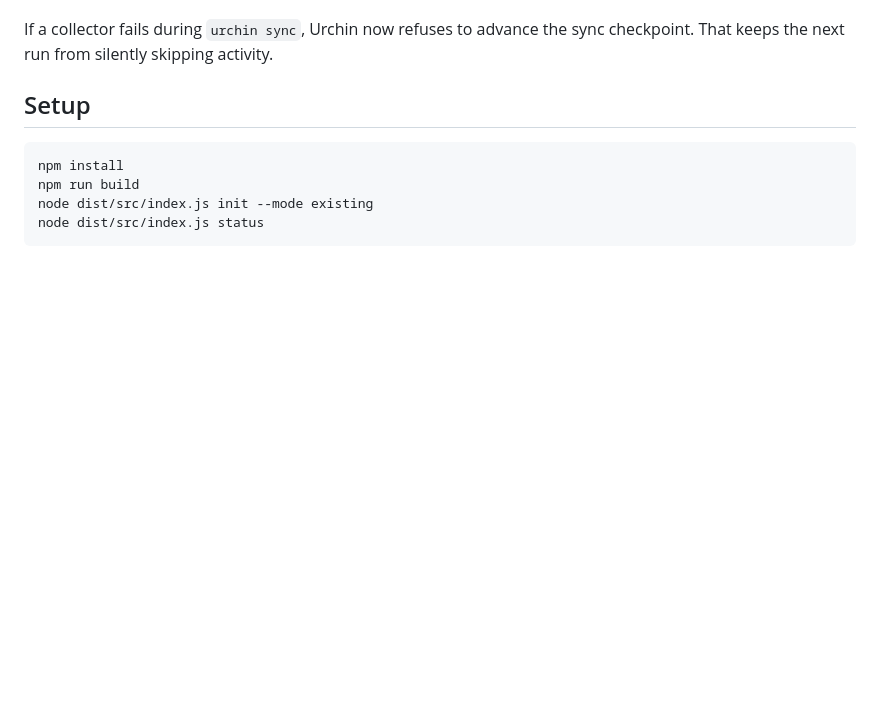
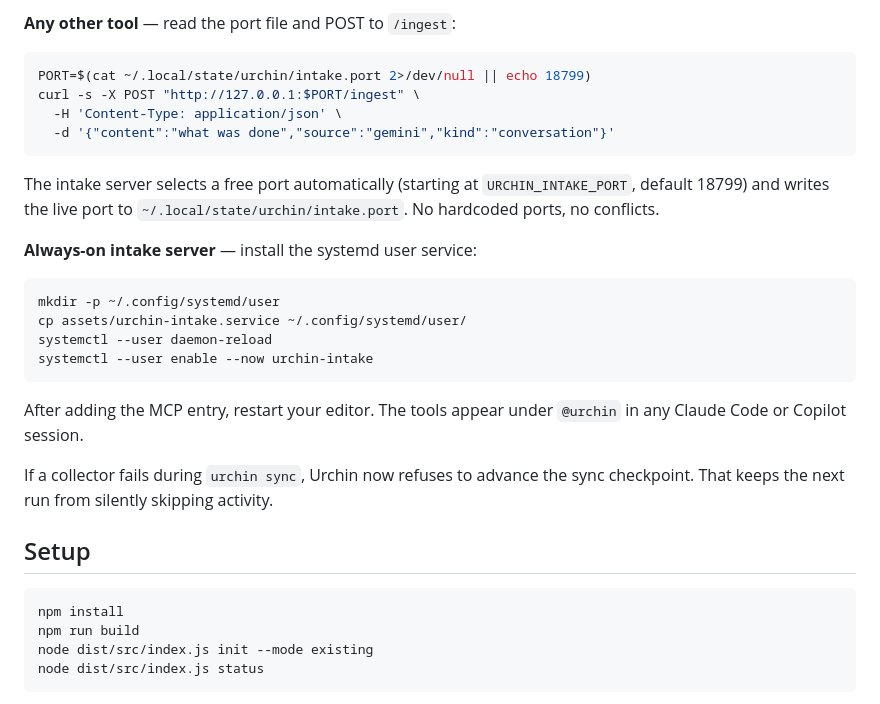
Before and after one commit to samhcharles/urchin, a Markdown page: README.md, the part around one of its changes. Rendered like a GitHub page; blank space fills up the shorter version.

````diff
--- a/README.md
+++ b/README.md
@@ -77,3 +89,24 @@ After adding the entry, restart Claude Code. The three tools appear under `@urch
+**Any other tool** — read the port file and POST to `/ingest`:
+
+```bash
+PORT=$(cat ~/.local/state/urchin/intake.port 2>/dev/null || echo 18799)
+curl -s -X POST "http://127.0.0.1:$PORT/ingest" \
+  -H 'Content-Type: application/json' \
+  -d '{"content":"what was done","source":"gemini","kind":"conversation"}'
+```
+
+The intake server selects a free port automatically (starting at `URCHIN_INTAKE_PORT`, default 18799) and writes the live port to `~/.local/state/urchin/intake.port`. No hardcoded ports, no conflicts.
+
+**Always-on intake server** — install the systemd user service:
+
+```bash
+mkdir -p ~/.config/systemd/user
+cp assets/urchin-intake.service ~/.config/systemd/user/
+systemctl --user daemon-reload
+systemctl --user enable --now urchin-intake
+```
+
+After adding the MCP entry, restart your editor. The tools appear under `@urchin` in any Claude Code or Copilot session.
 
 If a collector fails during `urchin sync`, Urchin now refuses to advance the sync checkpoint. That keeps the next run from silently skipping activity.
 
````
Also changed, not shown: other parts of README.md (+31 -17 lines).
